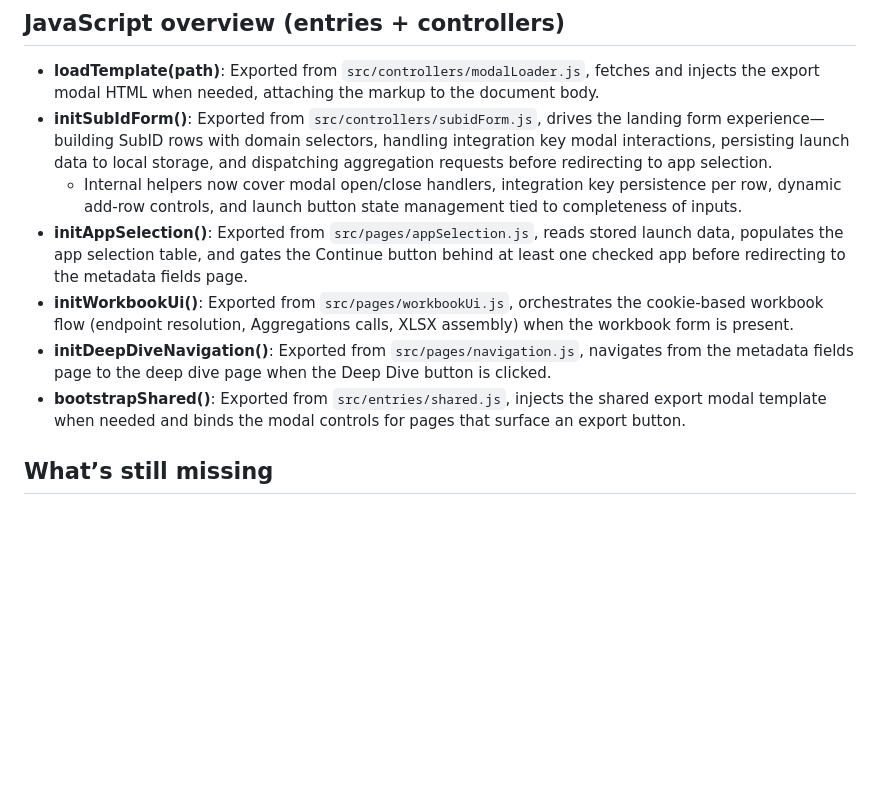
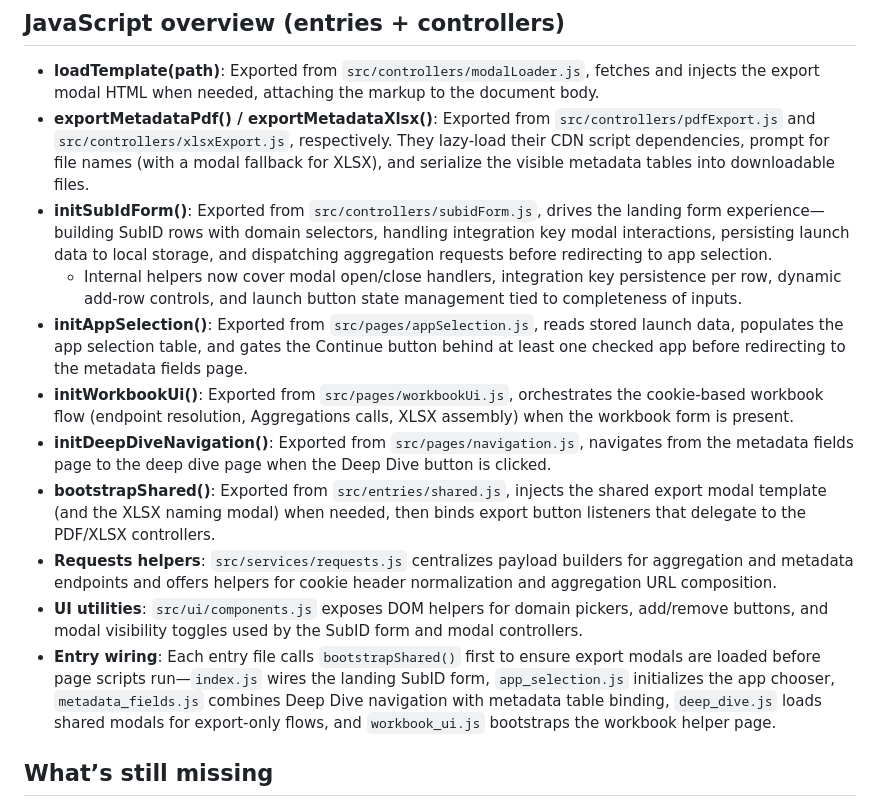
Before and after one commit to nikhilsathyanarayana-lab/metadataaudit, a Markdown page: README.md, the part around the change. Drawn GitHub-style; blank space fills up the shorter version.

Commit message:
Document export helpers and entry wiring

```diff
--- a/README.md
+++ b/README.md
@@ -51,12 +51,16 @@ Follow these steps to serve the project on your Mac:
 
 ## JavaScript overview (entries + controllers)
 - **loadTemplate(path)**: Exported from `src/controllers/modalLoader.js`, fetches and injects the export modal HTML when needed, attaching the markup to the document body.
+- **exportMetadataPdf() / exportMetadataXlsx()**: Exported from `src/controllers/pdfExport.js` and `src/controllers/xlsxExport.js`, respectively. They lazy-load their CDN script dependencies, prompt for file names (with a modal fallback for XLSX), and serialize the visible metadata tables into downloadable files.
 - **initSubIdForm()**: Exported from `src/controllers/subidForm.js`, drives the landing form experience—building SubID rows with domain selectors, handling integration key modal interactions, persisting launch data to local storage, and dispatching aggregation requests before redirecting to app selection.
   - Internal helpers now cover modal open/close handlers, integration key persistence per row, dynamic add-row controls, and launch button state management tied to completeness of inputs.
 - **initAppSelection()**: Exported from `src/pages/appSelection.js`, reads stored launch data, populates the app selection table, and gates the Continue button behind at least one checked app before redirecting to the metadata fields page.
 - **initWorkbookUi()**: Exported from `src/pages/workbookUi.js`, orchestrates the cookie-based workbook flow (endpoint resolution, Aggregations calls, XLSX assembly) when the workbook form is present.
 - **initDeepDiveNavigation()**: Exported from `src/pages/navigation.js`, navigates from the metadata fields page to the deep dive page when the Deep Dive button is clicked.
-- **bootstrapShared()**: Exported from `src/entries/shared.js`, injects the shared export modal template when needed and binds the modal controls for pages that surface an export button.
+- **bootstrapShared()**: Exported from `src/entries/shared.js`, injects the shared export modal template (and the XLSX naming modal) when needed, then binds export button listeners that delegate to the PDF/XLSX controllers.
+- **Requests helpers**: `src/services/requests.js` centralizes payload builders for aggregation and metadata endpoints and offers helpers for cookie header normalization and aggregation URL composition.
+- **UI utilities**: `src/ui/components.js` exposes DOM helpers for domain pickers, add/remove buttons, and modal visibility toggles used by the SubID form and modal controllers.
+- **Entry wiring**: Each entry file calls `bootstrapShared()` first to ensure export modals are loaded before page scripts run—`index.js` wires the landing SubID form, `app_selection.js` initializes the app chooser, `metadata_fields.js` combines Deep Dive navigation with metadata table binding, `deep_dive.js` loads shared modals for export-only flows, and `workbook_ui.js` bootstraps the workbook helper page.
 
 ## What’s still missing
 - Runbook details such as how to serve the static pages locally, expected API responses from Pendo, and example payloads aren’t described yet.
```
